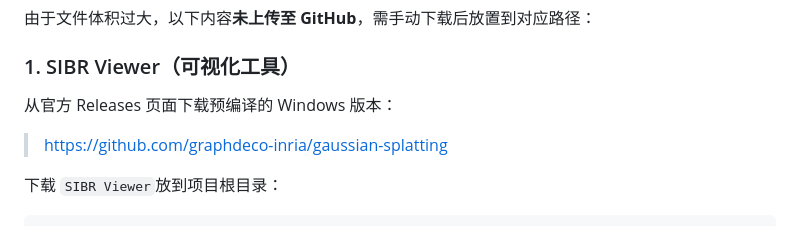
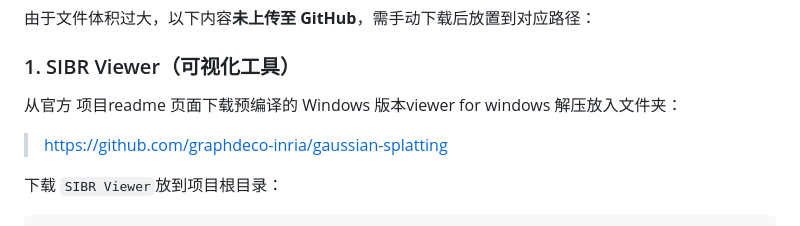
Before and after one commit to Cyy0818/3DGaussianSplatting_COMP5405, a Markdown page: README.md, the part around the change. GitHub-like rendering.

```diff
--- a/README.md
+++ b/README.md
@@ -33,7 +33,7 @@
 
 ### 1. SIBR Viewer（可视化工具）
 
-从官方 Releases 页面下载预编译的 Windows 版本：
+从官方 项目readme 页面下载预编译的 Windows 版本viewer for windows 解压放入文件夹：
 
 > https://github.com/graphdeco-inria/gaussian-splatting
 
```
